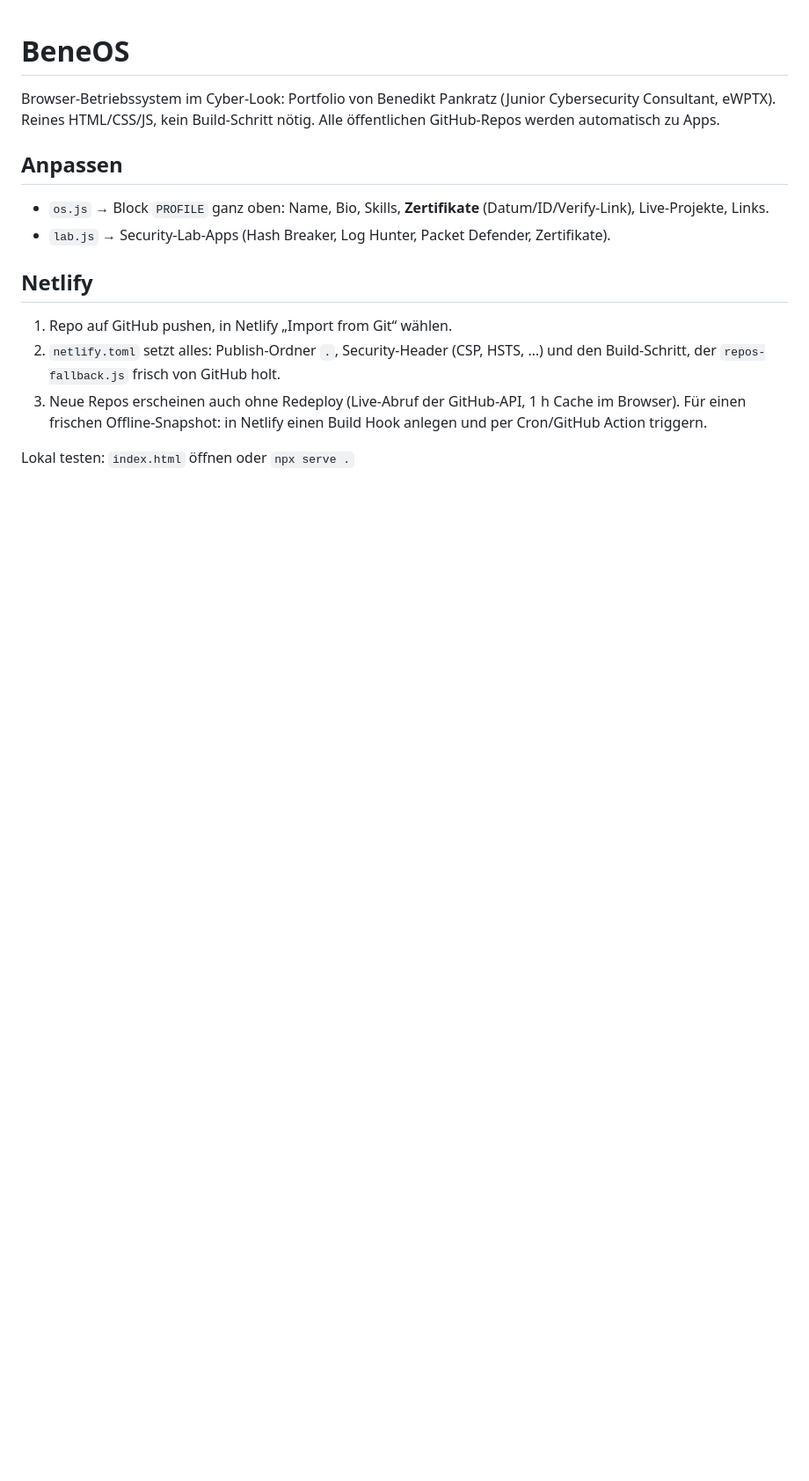
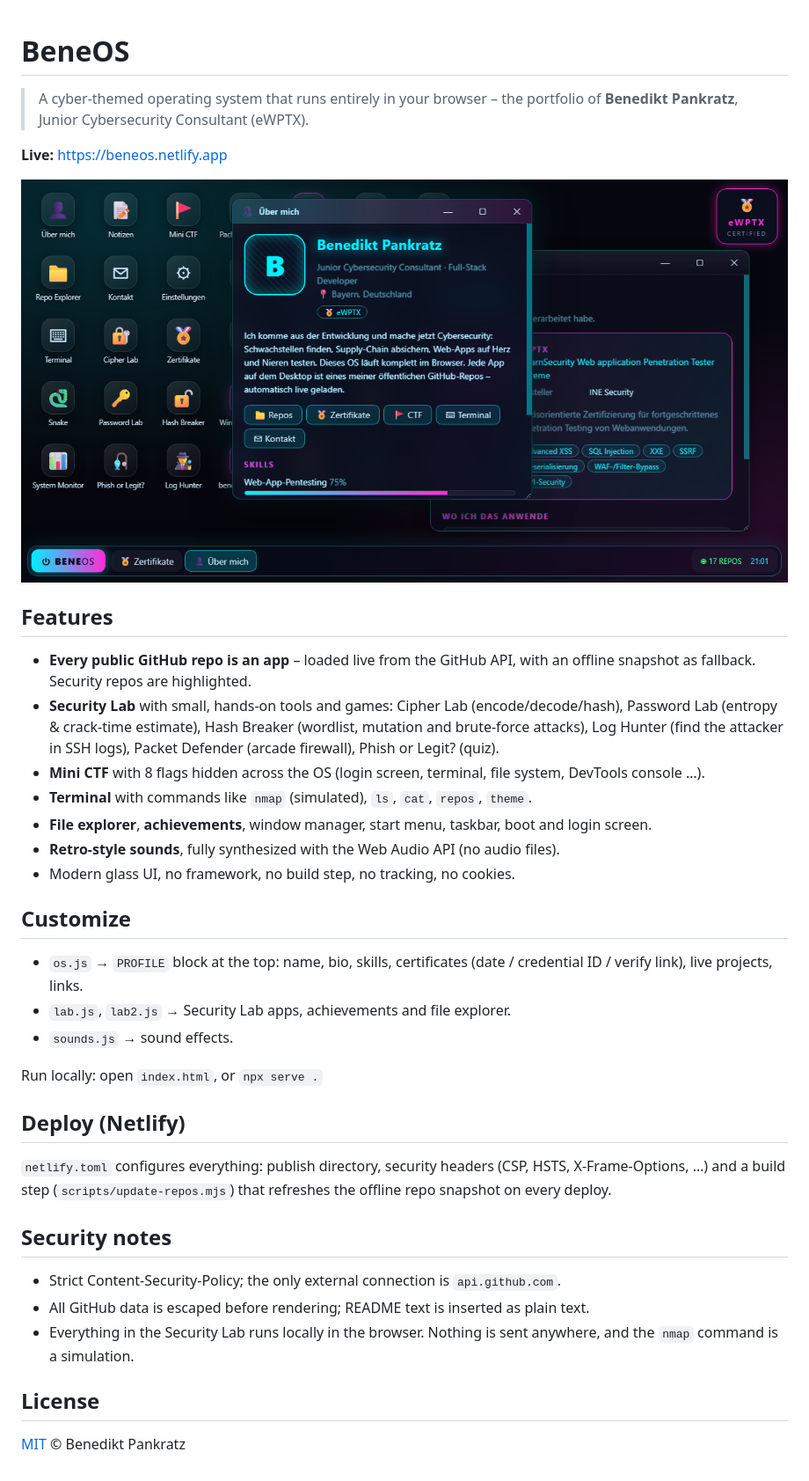
Before and after one commit to Beneking102/BeneOS, a Markdown page: README.md, the part around the change. Shown at 88% size. Drawn GitHub-style; pictures changed too: og-image.png (added); blank space fills up the shorter version.

Commit message:
Add MIT license, README, link preview image and meta tags

```diff
--- a/README.md
+++ b/README.md
@@ -1,17 +1,41 @@
 # BeneOS
 
-Browser-Betriebssystem im Cyber-Look: Portfolio von Benedikt Pankratz (Junior Cybersecurity Consultant, eWPTX).
-Reines HTML/CSS/JS, kein Build-Schritt nötig. Alle öffentlichen GitHub-Repos werden automatisch zu Apps.
+> A cyber-themed operating system that runs entirely in your browser – the portfolio of **Benedikt Pankratz**, Junior Cybersecurity Consultant (eWPTX).
 
-## Anpassen
-- `os.js` → Block `PROFILE` ganz oben: Name, Bio, Skills, **Zertifikate** (Datum/ID/Verify-Link), Live-Projekte, Links.
-- `lab.js` → Security-Lab-Apps (Hash Breaker, Log Hunter, Packet Defender, Zertifikate).
+**Live:** https://beneos.netlify.app
 
-## Netlify
-1. Repo auf GitHub pushen, in Netlify „Import from Git“ wählen.
-2. `netlify.toml` setzt alles: Publish-Ordner `.`, Security-Header (CSP, HSTS, …) und den Build-Schritt,
-   der `repos-fallback.js` frisch von GitHub holt.
-3. Neue Repos erscheinen auch ohne Redeploy (Live-Abruf der GitHub-API, 1 h Cache im Browser).
-   Für einen frischen Offline-Snapshot: in Netlify einen Build Hook anlegen und per Cron/GitHub Action triggern.
+![BeneOS desktop](og-image.png)
 
-Lokal testen: `index.html` öffnen oder `npx serve .`
+## Features
+
+- **Every public GitHub repo is an app** – loaded live from the GitHub API, with an offline snapshot as fallback. Security repos are highlighted.
+- **Security Lab** with small, hands-on tools and games:
+  Cipher Lab (encode/decode/hash), Password Lab (entropy & crack-time estimate), Hash Breaker (wordlist, mutation and brute-force attacks), Log Hunter (find the attacker in SSH logs), Packet Defender (arcade firewall), Phish or Legit? (quiz).
+- **Mini CTF** with 8 flags hidden across the OS (login screen, terminal, file system, DevTools console …).
+- **Terminal** with commands like `nmap` (simulated), `ls`, `cat`, `repos`, `theme`.
+- **File explorer**, **achievements**, window manager, start menu, taskbar, boot and login screen.
+- **Retro-style sounds**, fully synthesized with the Web Audio API (no audio files).
+- Modern glass UI, no framework, no build step, no tracking, no cookies.
+
+## Customize
+
+- `os.js` → `PROFILE` block at the top: name, bio, skills, certificates (date / credential ID / verify link), live projects, links.
+- `lab.js`, `lab2.js` → Security Lab apps, achievements and file explorer.
+- `sounds.js` → sound effects.
+
+Run locally: open `index.html`, or `npx serve .`
+
+## Deploy (Netlify)
+
+`netlify.toml` configures everything: publish directory, security headers (CSP, HSTS, X-Frame-Options, …) and a build step
+(`scripts/update-repos.mjs`) that refreshes the offline repo snapshot on every deploy.
+
+## Security notes
+
+- Strict Content-Security-Policy; the only external connection is `api.github.com`.
+- All GitHub data is escaped before rendering; README text is inserted as plain text.
+- Everything in the Security Lab runs locally in the browser. Nothing is sent anywhere, and the `nmap` command is a simulation.
+
+## License
+
+[MIT](LICENSE) © Benedikt Pankratz
```
Also changed, not shown: 2 other files.
